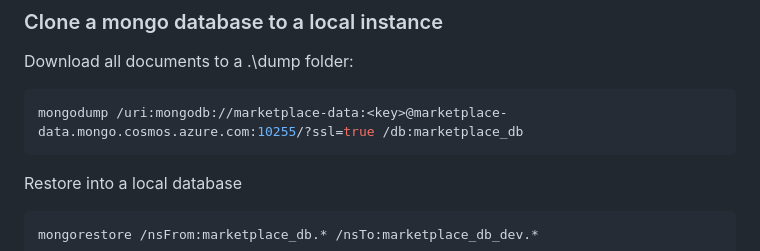
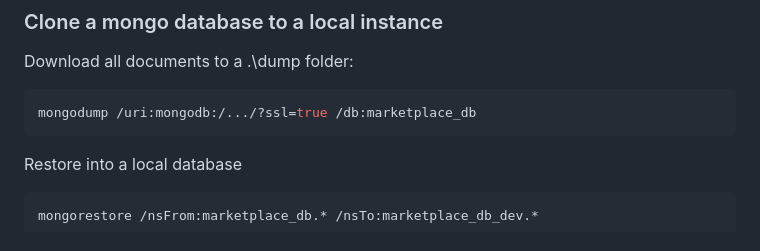
Before and after one commit to cesmii/Marketplace, a Markdown page: README.md, the part around the change. Drawn GitHub-style.

Commit message:
GitGuardian: avoid false positive

````diff
--- a/README.md
+++ b/README.md
@@ -78,7 +78,7 @@ cesmii.marketplace.jobadmin
 Download all documents to a .\dump folder:
 
 ```ps1
-mongodump /uri:mongodb://marketplace-data:<key>@marketplace-data.mongo.cosmos.azure.com:10255/?ssl=true /db:marketplace_db
+mongodump /uri:mongodb:/.../?ssl=true /db:marketplace_db
 ```
 
 Restore into a local database
````
